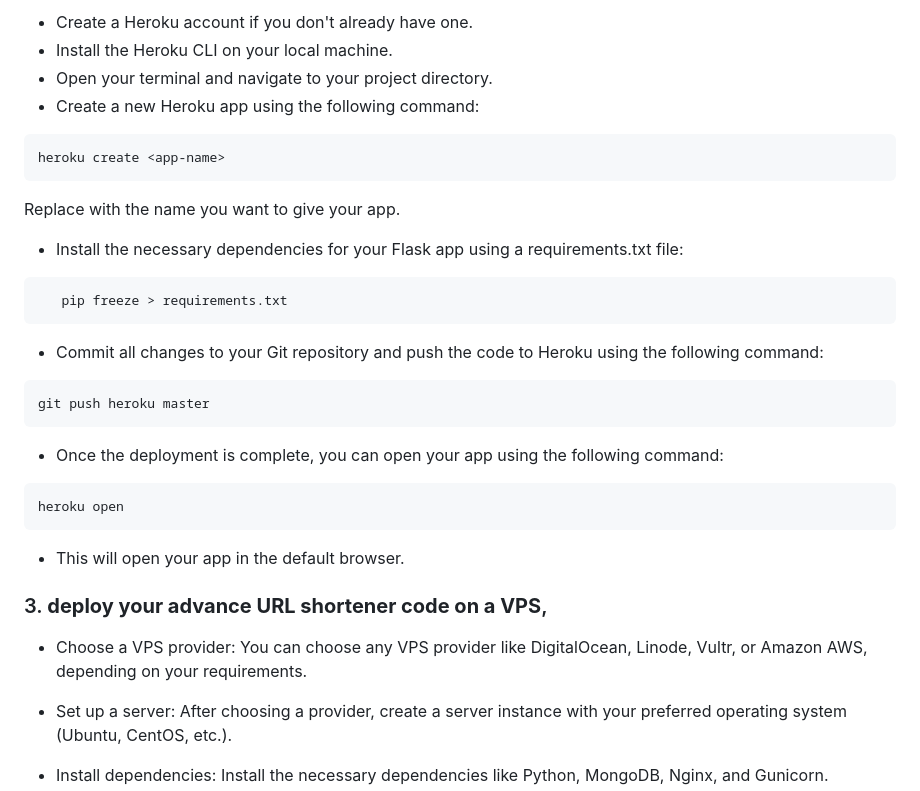
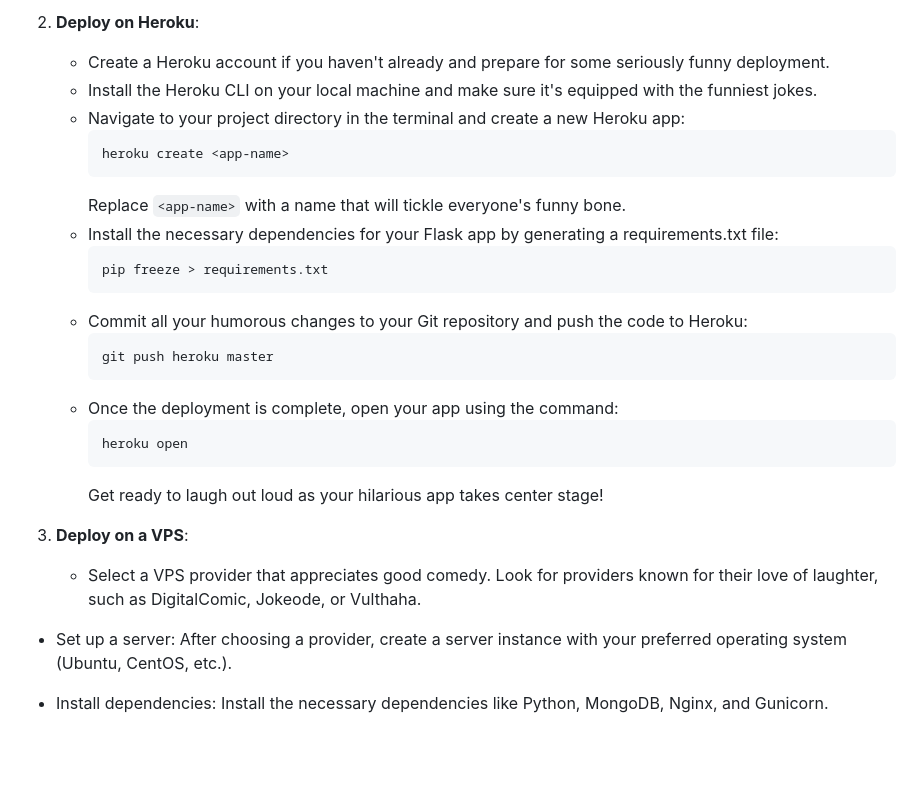
Before and after one commit to PythonPlumber/zly, a Markdown page: README.md, the part around one of its changes. Rendered like a GitHub page; blank space fills up the shorter version.

````diff
--- a/README.md
+++ b/README.md
@@ -52,36 +49,28 @@ There are a few methods you can use here (for your own host). I tell you that re
 
-- Create a Heroku account if you don't already have one.
-- Install the Heroku CLI on your local machine.
-- Open your terminal and navigate to your project directory.
-- Create a new Heroku app using the following command:
-```
-heroku create <app-name>
-```
-Replace <app-name> with the name you want to give your app.
+2. **Deploy on Heroku**:
+   - Create a Heroku account if you haven't already and prepare for some seriously funny deployment.
+   - Install the Heroku CLI on your local machine and make sure it's equipped with the funniest jokes.
+   - Navigate to your project directory in the terminal and create a new Heroku app:
+     ```
+     heroku create <app-name>
+     ```
+     Replace `<app-name>` with a name that will tickle everyone's funny bone.
+   - Install the necessary dependencies for your Flask app by generating a requirements.txt file:
+     ```
+     pip freeze > requirements.txt
+     ```
+   - Commit all your humorous changes to your Git repository and push the code to Heroku:
+     ```
+     git push heroku master
+     ```
+   - Once the deployment is complete, open your app using the command:
+     ```
+     heroku open
+     ```
+     Get ready to laugh out loud as your hilarious app takes center stage!
 
-- Install the necessary dependencies for your Flask app using a requirements.txt file:
-
-```
-   pip freeze > requirements.txt
-```
-
-- Commit all changes to your Git repository and push the code to Heroku using the following command:
-```
-git push heroku master
-```
-
-- Once the deployment is complete, you can open your app using the following command:
-```
-heroku open
-```
-
-- This will open your app in the default browser.
-
-
-
-### 3. <b>deploy your advance URL shortener code on a VPS</b>,
-
- -  Choose a VPS provider: You can choose any VPS provider like DigitalOcean, Linode, Vultr, or Amazon AWS, depending on your requirements.
+3. **Deploy on a VPS**:
+   - Select a VPS provider that appreciates good comedy. Look for providers known for their love of laughter, such as DigitalComic, Jokeode, or Vulthaha.
 
  -  Set up a server: After choosing a provider, create a server instance with your preferred operating system (Ubuntu, CentOS, etc.).
 
````
Also changed, not shown: other parts of README.md (+35 -38 lines).
